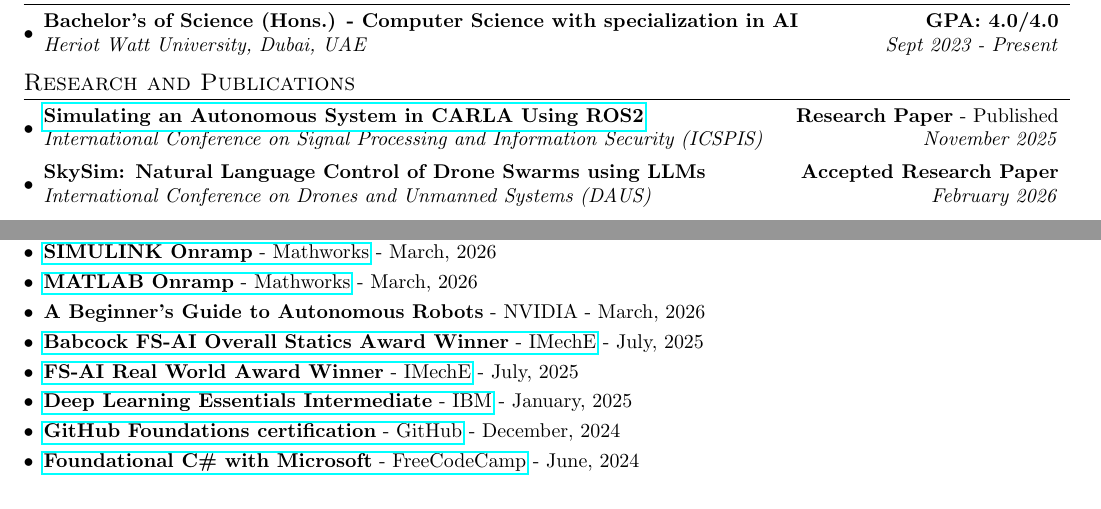
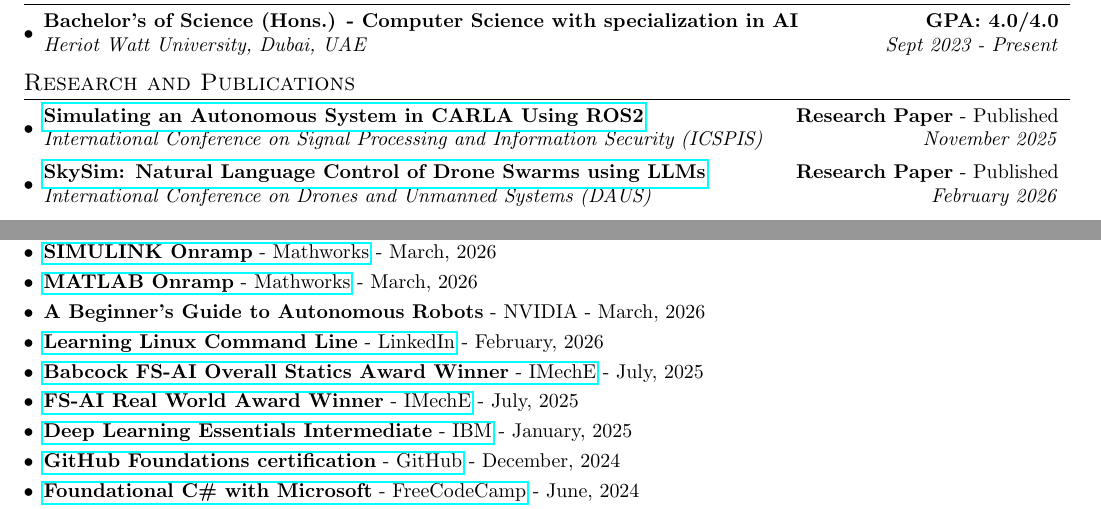
Before and after one commit to adityashibu/CV, a LaTeX CV (cv.tex): two parts of pages 1 and 2 of 2, joined at a grey line, cut so that both start at the same text. Compiled offline with pdfLaTeX.

Commit message:
Updated CV to reflect published research papers and added new certification

```diff
--- a/cv.tex
+++ b/cv.tex
@@ -113,8 +113,8 @@
 		{\textbf{Research Paper} - Published}
 		{International Conference on Signal Processing and Information Security (ICSPIS)}{November 2025}
 		\resumeSubheading
-		{SkySim: Natural Language Control of Drone Swarms using LLMs}
-		{\textbf{Accepted Research Paper}}
+		{\href{https://sensorsportal.com/DOWNLOADS/DAUS_2026_Proceedings.pdf}{SkySim: Natural Language Control of Drone Swarms using LLMs}}
+		{\textbf{Research Paper} - Published}
 		{International Conference on Drones and Unmanned Systems (DAUS)}{February 2026}
 		\resumeSubheading
 		{SkyScript: SLM-Driven Drone Swarm Control}
@@ -242,6 +242,8 @@
 	\vspace{-5pt}
 	\item {{\textbf{A Beginner's Guide to Autonomous Robots} - NVIDIA} - March, 2026}
 	\vspace{-5pt}
+	\item {\href{https://www.linkedin.com/learning/certificates/74481223c1d7e110d98b0ac25963d1dbd9a8e0df9215617c12fd43cefb27317f?u=2374954}{\textbf{Learning Linux Command Line} - LinkedIn} - February, 2026}
+	\vspace{-5pt}
 	\item {\href{https://imeche.org/events/formula-student/previous-events/2025-award-winners}{\textbf{Babcock FS-AI Overall Statics Award Winner} - IMechE} - July, 2025}
 	\vspace{-5pt}
     \item {\href{https://imeche.org/events/formula-student/previous-events/2025-award-winners}{\textbf{FS-AI Real World Award Winner} - IMechE} - July, 2025}
```
Also changed, not shown: cv.pdf.
